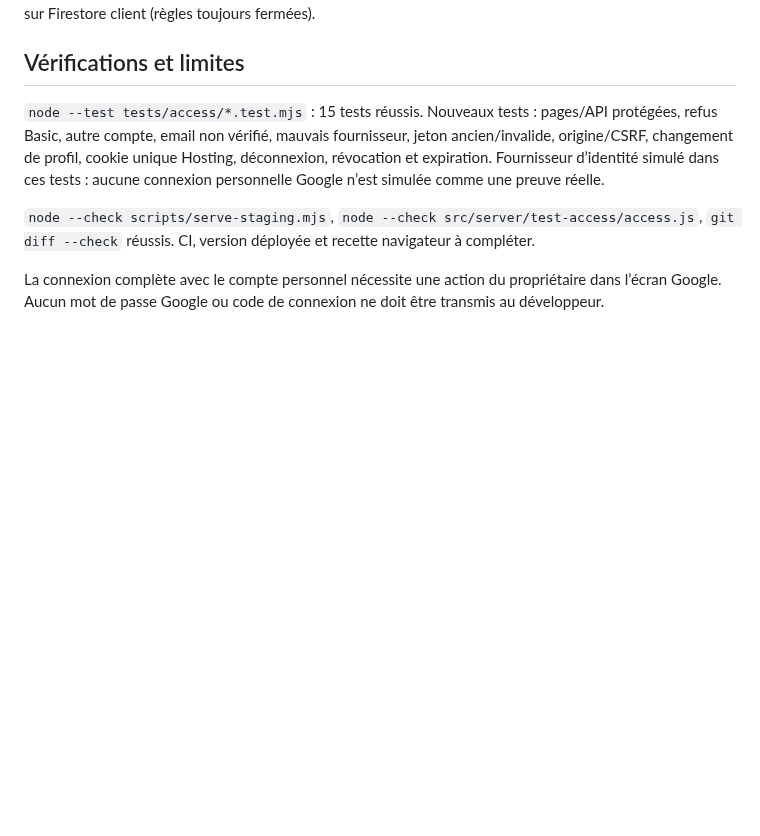
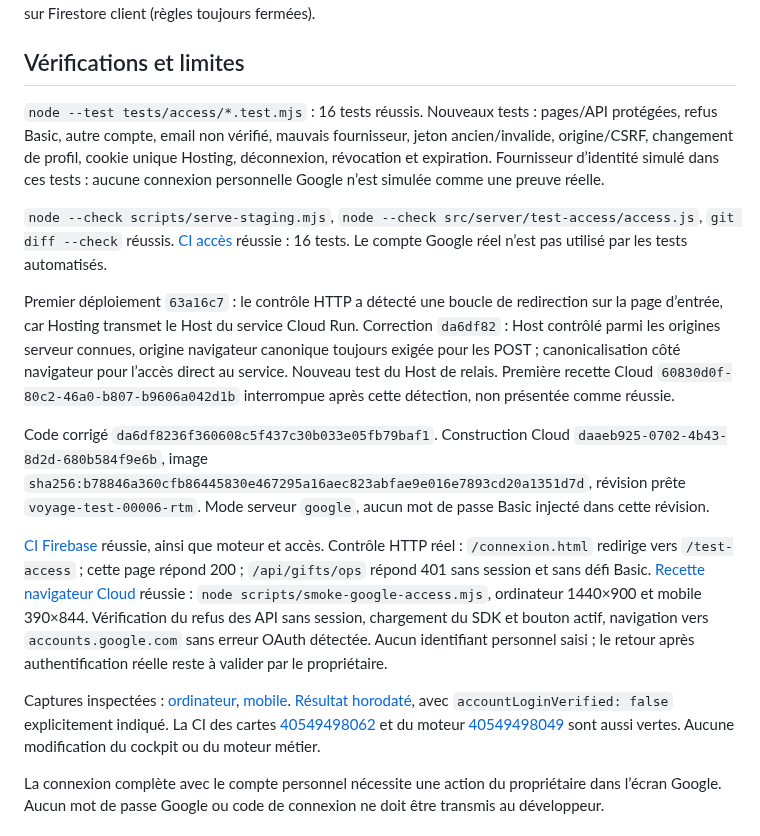
Before and after one commit to gkerckhofs-a11y/le_voyage, a Markdown page: docs/V3-GOOGLE-ACCESS.md, the part around the change. GitHub-like rendering; blank space fills up the shorter version.

Commit message:
docs(staging): record Google access checks and browser evidence

```diff
--- a/docs/V3-GOOGLE-ACCESS.md
+++ b/docs/V3-GOOGLE-ACCESS.md
@@ -16,9 +16,17 @@ Aucun mail, contact, calendrier ou document Google n’est demandé. Les donnée
 
 ## Vérifications et limites
 
-`node --test tests/access/*.test.mjs` : 15 tests réussis. Nouveaux tests : pages/API protégées, refus Basic, autre compte, email non vérifié, mauvais fournisseur, jeton ancien/invalide, origine/CSRF, changement de profil, cookie unique Hosting, déconnexion, révocation et expiration. Fournisseur d’identité simulé dans ces tests : aucune connexion personnelle Google n’est simulée comme une preuve réelle.
+`node --test tests/access/*.test.mjs` : 16 tests réussis. Nouveaux tests : pages/API protégées, refus Basic, autre compte, email non vérifié, mauvais fournisseur, jeton ancien/invalide, origine/CSRF, changement de profil, cookie unique Hosting, déconnexion, révocation et expiration. Fournisseur d’identité simulé dans ces tests : aucune connexion personnelle Google n’est simulée comme une preuve réelle.
 
-`node --check scripts/serve-staging.mjs`, `node --check src/server/test-access/access.js`, `git diff --check` réussis. CI, version déployée et recette navigateur à compléter.
+`node --check scripts/serve-staging.mjs`, `node --check src/server/test-access/access.js`, `git diff --check` réussis. [CI accès](https://github.com/gkerckhofs-a11y/le_voyage/actions/runs/40549497900) réussie : 16 tests. Le compte Google réel n’est pas utilisé par les tests automatisés.
+
+Premier déploiement `63a16c7` : le contrôle HTTP a détecté une boucle de redirection sur la page d’entrée, car Hosting transmet le Host du service Cloud Run. Correction `da6df82` : Host contrôlé parmi les origines serveur connues, origine navigateur canonique toujours exigée pour les POST ; canonicalisation côté navigateur pour l’accès direct au service. Nouveau test du Host de relais. Première recette Cloud `60830d0f-80c2-46a0-b807-b9606a042d1b` interrompue après cette détection, non présentée comme réussie.
+
+Code corrigé `da6df8236f360608c5f437c30b033e05fb79baf1`. Construction Cloud `daaeb925-0702-4b43-8d2d-680b584f9e6b`, image `sha256:b78846a360cfb86445830e467295a16aec823abfae9e016e7893cd20a1351d7d`, révision prête `voyage-test-00006-rtm`. Mode serveur `google`, aucun mot de passe Basic injecté dans cette révision.
+
+[CI Firebase](https://github.com/gkerckhofs-a11y/le_voyage/actions/runs/40549498133) réussie, ainsi que moteur et accès. Contrôle HTTP réel : `/connexion.html` redirige vers `/test-access` ; cette page répond 200 ; `/api/gifts/ops` répond 401 sans session et sans défi Basic. [Recette navigateur Cloud](https://console.cloud.google.com/cloud-build/builds;region=europe-west1/0a1eddc1-0923-4a57-a195-352bfed39c67?project=632904531433) réussie : `node scripts/smoke-google-access.mjs`, ordinateur 1440×900 et mobile 390×844. Vérification du refus des API sans session, chargement du SDK et bouton actif, navigation vers `accounts.google.com` sans erreur OAuth détectée. Aucun identifiant personnel saisi ; le retour après authentification réelle reste à valider par le propriétaire.
+
+Captures inspectées : [ordinateur](evidence/google-access-desktop.png), [mobile](evidence/google-access-mobile.png). [Résultat horodaté](evidence/google-access-result.json), avec `accountLoginVerified: false` explicitement indiqué. La CI des cartes [40549498062](https://github.com/gkerckhofs-a11y/le_voyage/actions/runs/40549498062) et du moteur [40549498049](https://github.com/gkerckhofs-a11y/le_voyage/actions/runs/40549498049) sont aussi vertes. Aucune modification du cockpit ou du moteur métier.
 
 La connexion complète avec le compte personnel nécessite une action du propriétaire dans l’écran Google. Aucun mot de passe Google ou code de connexion ne doit être transmis au développeur.
 
```
Also changed, not shown: docs/evidence/google-access-desktop.png (added), docs/evidence/google-access-mobile.png (added), 2 other files.
